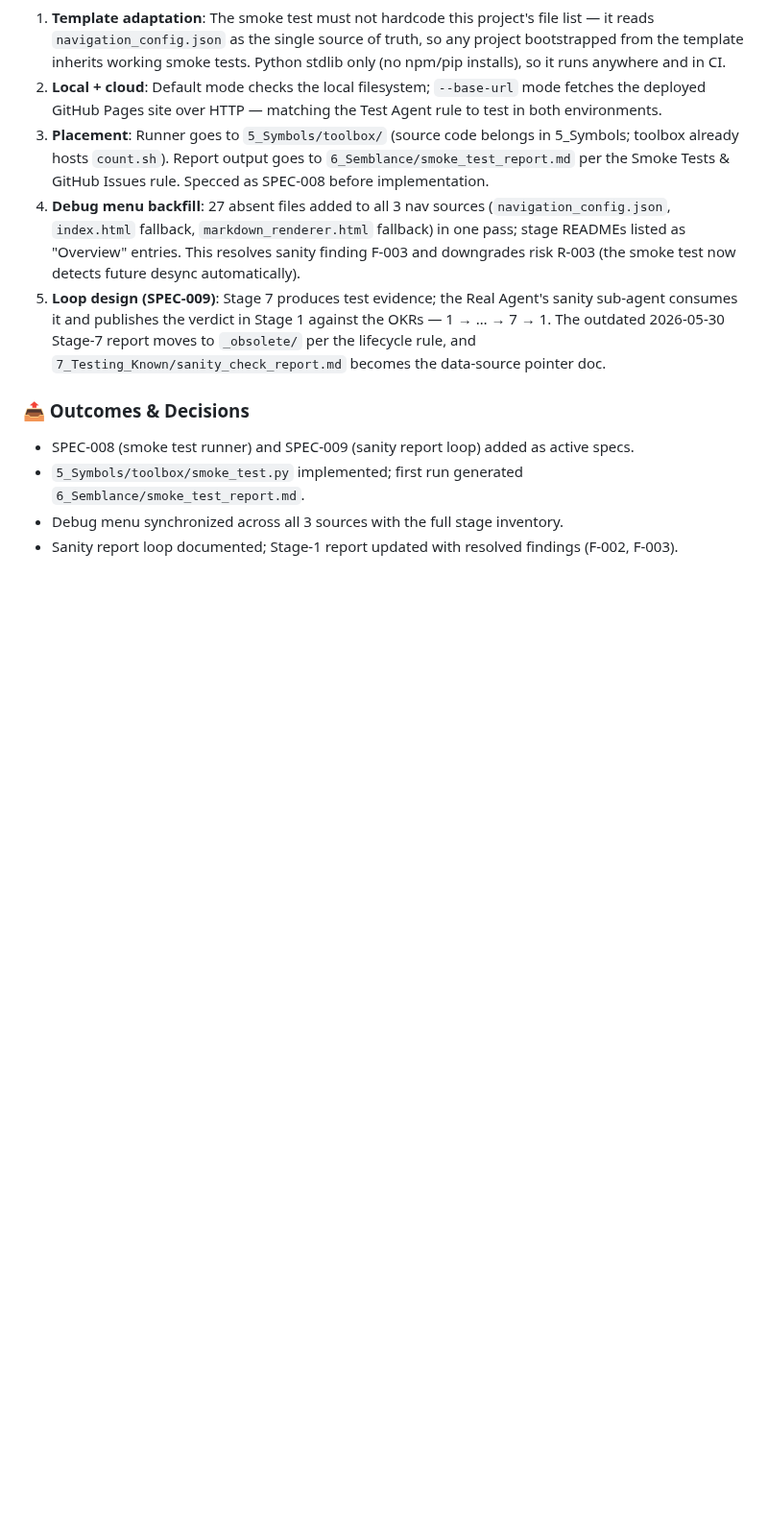
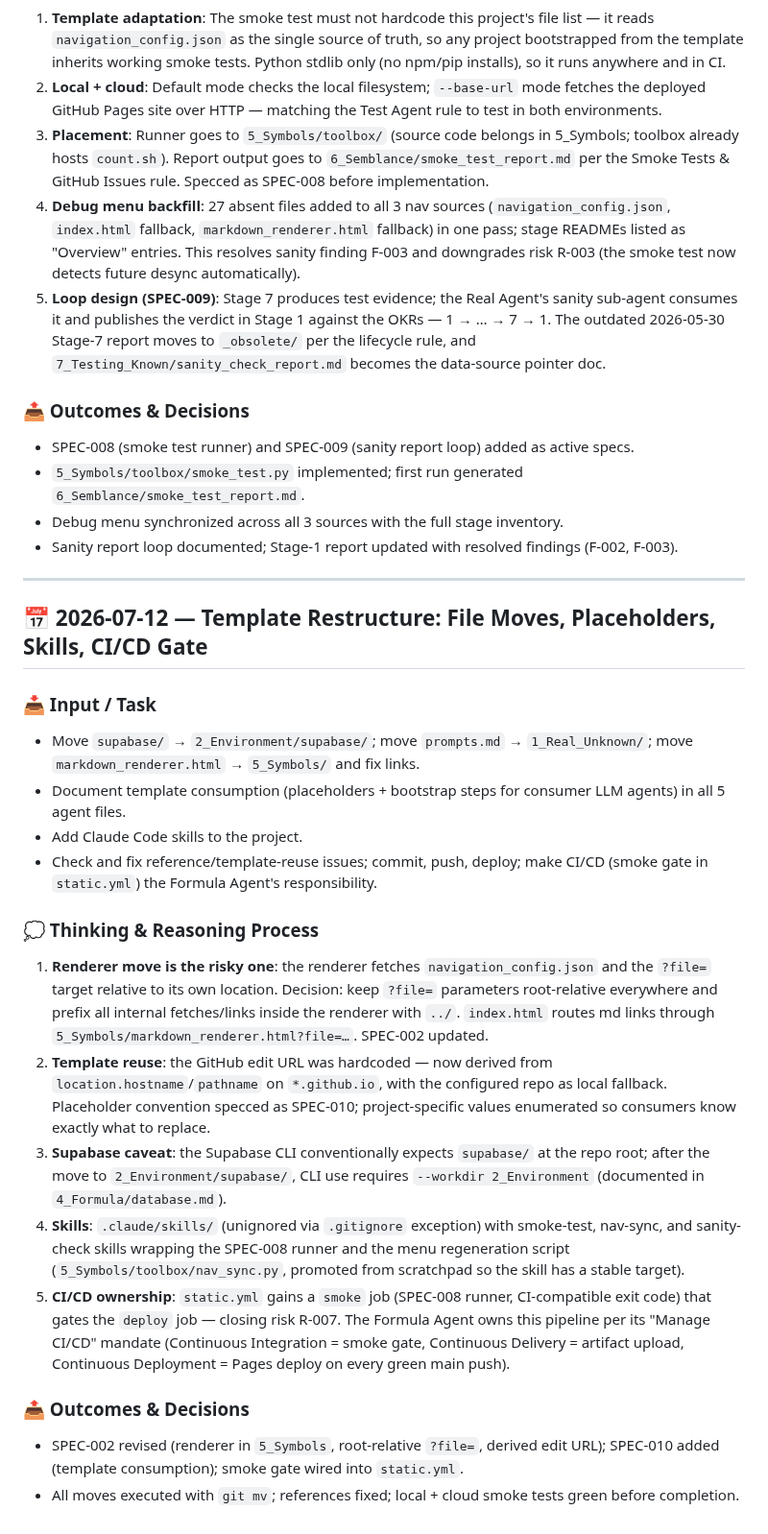
Before and after one commit to rifaterdemsahin/delivery-pilot-template, a Markdown page: 4_Formula/llm_thinking_log.md, the part around the change. Shown at 96% size. GitHub-like rendering; blank space fills up the shorter version.

Commit message:
add: SPEC-010 template consumption + SPEC-002 renderer relocation; thinking log for restructure
Co-Authored-By: Claude Fable 5 <noreply@anthropic.com>

```diff
--- a/4_Formula/llm_thinking_log.md
+++ b/4_Formula/llm_thinking_log.md
@@ -765,3 +765,24 @@ This log documents the thinking phase summaries and reasoning processes of the L
 - `5_Symbols/toolbox/smoke_test.py` implemented; first run generated `6_Semblance/smoke_test_report.md`.
 - Debug menu synchronized across all 3 sources with the full stage inventory.
 - Sanity report loop documented; Stage-1 report updated with resolved findings (F-002, F-003).
+
+---
+
+## 📅 2026-07-12 — Template Restructure: File Moves, Placeholders, Skills, CI/CD Gate
+
+### 📥 Input / Task
+- Move `supabase/` → `2_Environment/supabase/`; move `prompts.md` → `1_Real_Unknown/`; move `markdown_renderer.html` → `5_Symbols/` and fix links.
+- Document template consumption (placeholders + bootstrap steps for consumer LLM agents) in all 5 agent files.
+- Add Claude Code skills to the project.
+- Check and fix reference/template-reuse issues; commit, push, deploy; make CI/CD (smoke gate in `static.yml`) the Formula Agent's responsibility.
+
+### 💭 Thinking & Reasoning Process
+1. **Renderer move is the risky one**: the renderer fetches `navigation_config.json` and the `?file=` target relative to its own location. Decision: keep `?file=` parameters root-relative everywhere and prefix all internal fetches/links inside the renderer with `../`. `index.html` routes md links through `5_Symbols/markdown_renderer.html?file=…`. SPEC-002 updated.
+2. **Template reuse**: the GitHub edit URL was hardcoded — now derived from `location.hostname`/`pathname` on `*.github.io`, with the configured repo as local fallback. Placeholder convention specced as SPEC-010; project-specific values enumerated so consumers know exactly what to replace.
+3. **Supabase caveat**: the Supabase CLI conventionally expects `supabase/` at the repo root; after the move to `2_Environment/supabase/`, CLI use requires `--workdir 2_Environment` (documented in `4_Formula/database.md`).
+4. **Skills**: `.claude/skills/` (unignored via `.gitignore` exception) with smoke-test, nav-sync, and sanity-check skills wrapping the SPEC-008 runner and the menu regeneration script (`5_Symbols/toolbox/nav_sync.py`, promoted from scratchpad so the skill has a stable target).
+5. **CI/CD ownership**: `static.yml` gains a `smoke` job (SPEC-008 runner, CI-compatible exit code) that gates the `deploy` job — closing risk R-007. The Formula Agent owns this pipeline per its "Manage CI/CD" mandate (Continuous Integration = smoke gate, Continuous Delivery = artifact upload, Continuous Deployment = Pages deploy on every green main push).
+
+### 📤 Outcomes & Decisions
+- SPEC-002 revised (renderer in `5_Symbols`, root-relative `?file=`, derived edit URL); SPEC-010 added (template consumption); smoke gate wired into `static.yml`.
+- All moves executed with `git mv`; references fixed; local + cloud smoke tests green before completion.
```
Also changed, not shown: 4_Formula/specs.md (+19 -5 lines).
